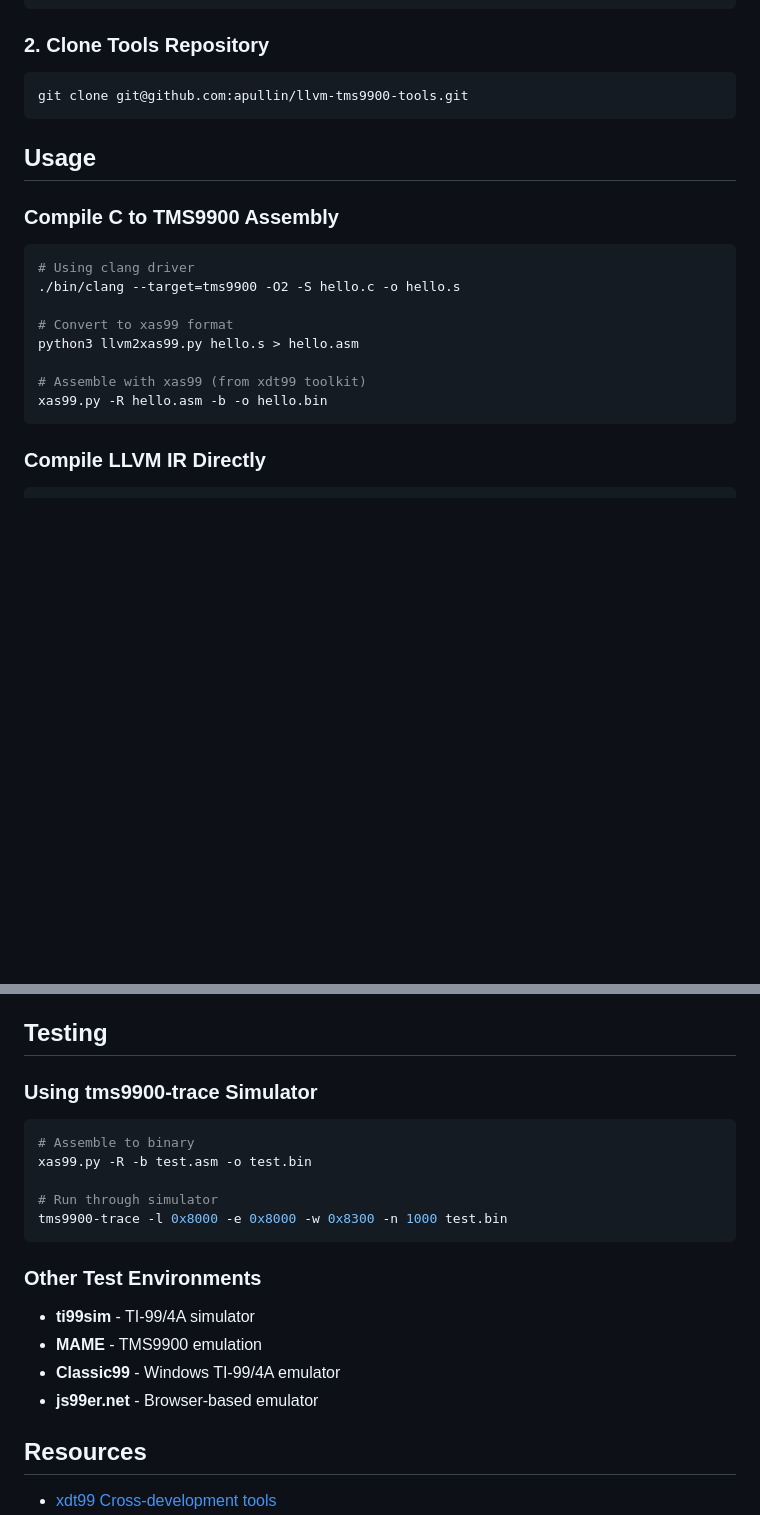
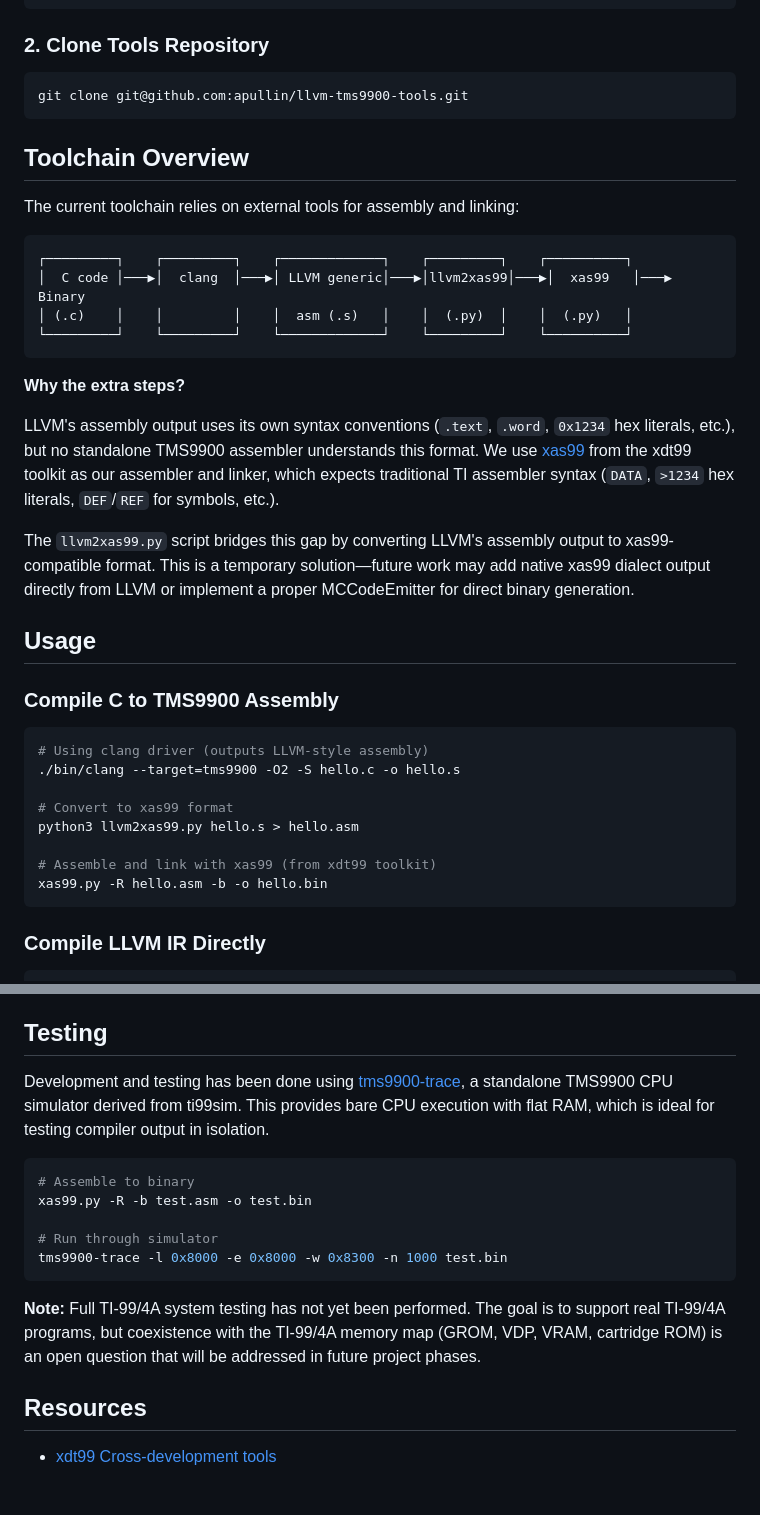
Before and after one commit to apullin/llvm-tms9900, a Markdown page: README.md, 2 parts joined by grey strips. Rendered like a GitHub page; blank space fills up the shorter version.

Commit message:
README update with background and links

````diff
--- a/README.md
+++ b/README.md
@@ -80,18 +80,35 @@ ninja clang llc
 git clone git@github.com:apullin/llvm-tms9900-tools.git
 ```
 
+## Toolchain Overview
+
+The current toolchain relies on external tools for assembly and linking:
+
+```
+┌─────────┐    ┌─────────┐    ┌─────────────┐    ┌─────────┐    ┌──────────┐
+│  C code │───▶│  clang  │───▶│ LLVM generic│───▶│llvm2xas99│───▶│  xas99   │───▶ Binary
+│ (.c)    │    │         │    │  asm (.s)   │    │  (.py)  │    │  (.py)   │
+└─────────┘    └─────────┘    └─────────────┘    └─────────┘    └──────────┘
+```
+
+**Why the extra steps?**
+
+LLVM's assembly output uses its own syntax conventions (`.text`, `.word`, `0x1234` hex literals, etc.), but no standalone TMS9900 assembler understands this format. We use [xas99](https://github.com/endlos99/xdt99) from the xdt99 toolkit as our assembler and linker, which expects traditional TI assembler syntax (`DATA`, `>1234` hex literals, `DEF`/`REF` for symbols, etc.).
+
+The `llvm2xas99.py` script bridges this gap by converting LLVM's assembly output to xas99-compatible format. This is a temporary solution—future work may add native xas99 dialect output directly from LLVM or implement a proper MCCodeEmitter for direct binary generation.
+
 ## Usage
 
 ### Compile C to TMS9900 Assembly
 
 ```bash
-# Using clang driver
+# Using clang driver (outputs LLVM-style assembly)
 ./bin/clang --target=tms9900 -O2 -S hello.c -o hello.s
 
 # Convert to xas99 format
 python3 llvm2xas99.py hello.s > hello.asm
 
-# Assemble with xas99 (from xdt99 toolkit)
+# Assemble and link with xas99 (from xdt99 toolkit)
 xas99.py -R hello.asm -b -o hello.bin
 ```
 
@@ -152,7 +169,7 @@ The backend is **functional** and can compile real C programs.
 
 ## Testing
 
-### Using tms9900-trace Simulator
+Development and testing has been done using [tms9900-trace](https://github.com/apullin/tms9900-trace), a standalone TMS9900 CPU simulator derived from ti99sim. This provides bare CPU execution with flat RAM, which is ideal for testing compiler output in isolation.
 
 ```bash
 # Assemble to binary
@@ -162,12 +179,7 @@ xas99.py -R -b test.asm -o test.bin
 tms9900-trace -l 0x8000 -e 0x8000 -w 0x8300 -n 1000 test.bin
 ```
 
-### Other Test Environments
-
-- **ti99sim** - TI-99/4A simulator
-- **MAME** - TMS9900 emulation
-- **Classic99** - Windows TI-99/4A emulator
-- **js99er.net** - Browser-based emulator
+**Note:** Full TI-99/4A system testing has not yet been performed. The goal is to support real TI-99/4A programs, but coexistence with the TI-99/4A memory map (GROM, VDP, VRAM, cartridge ROM) is an open question that will be addressed in future project phases.
 
 ## Resources
 
````
